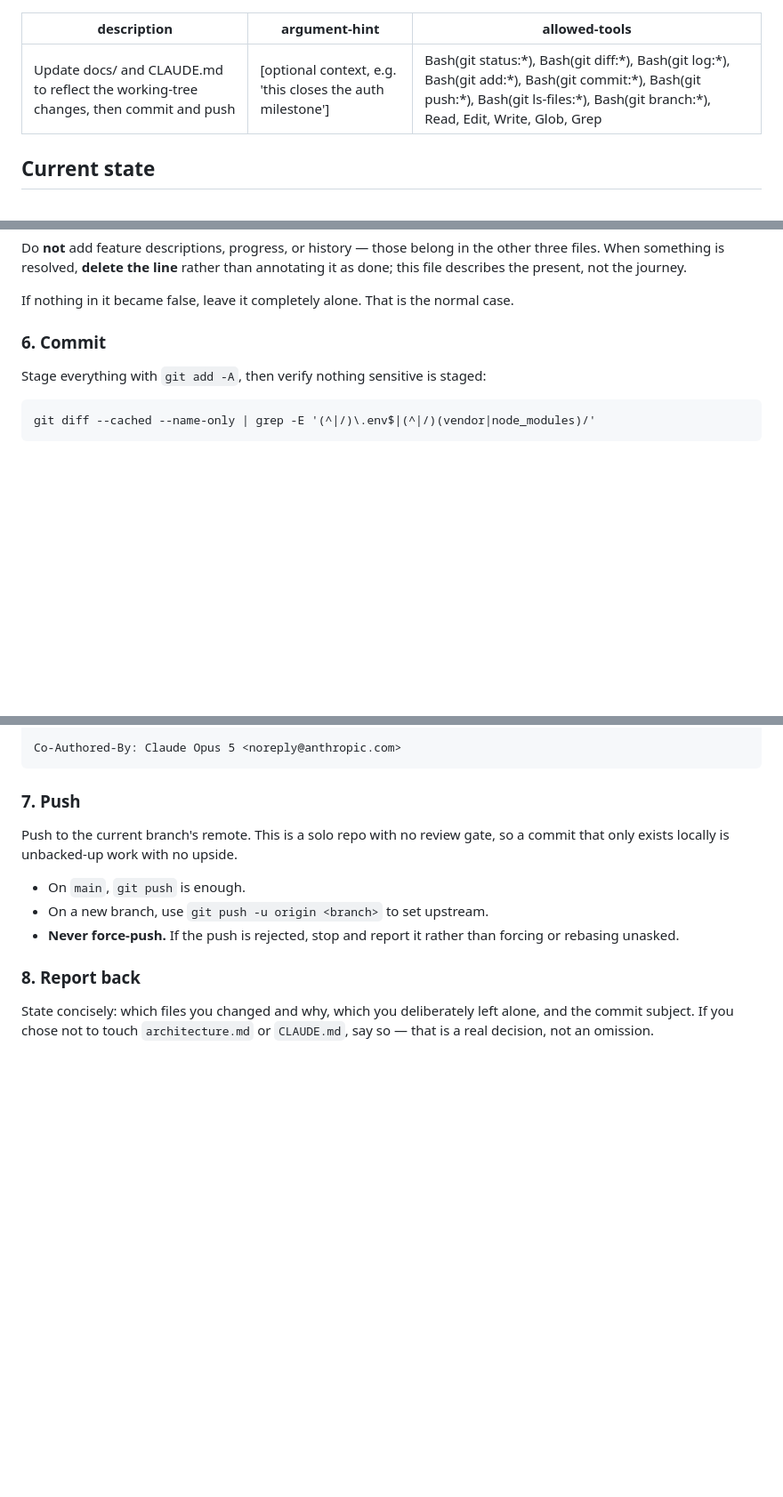
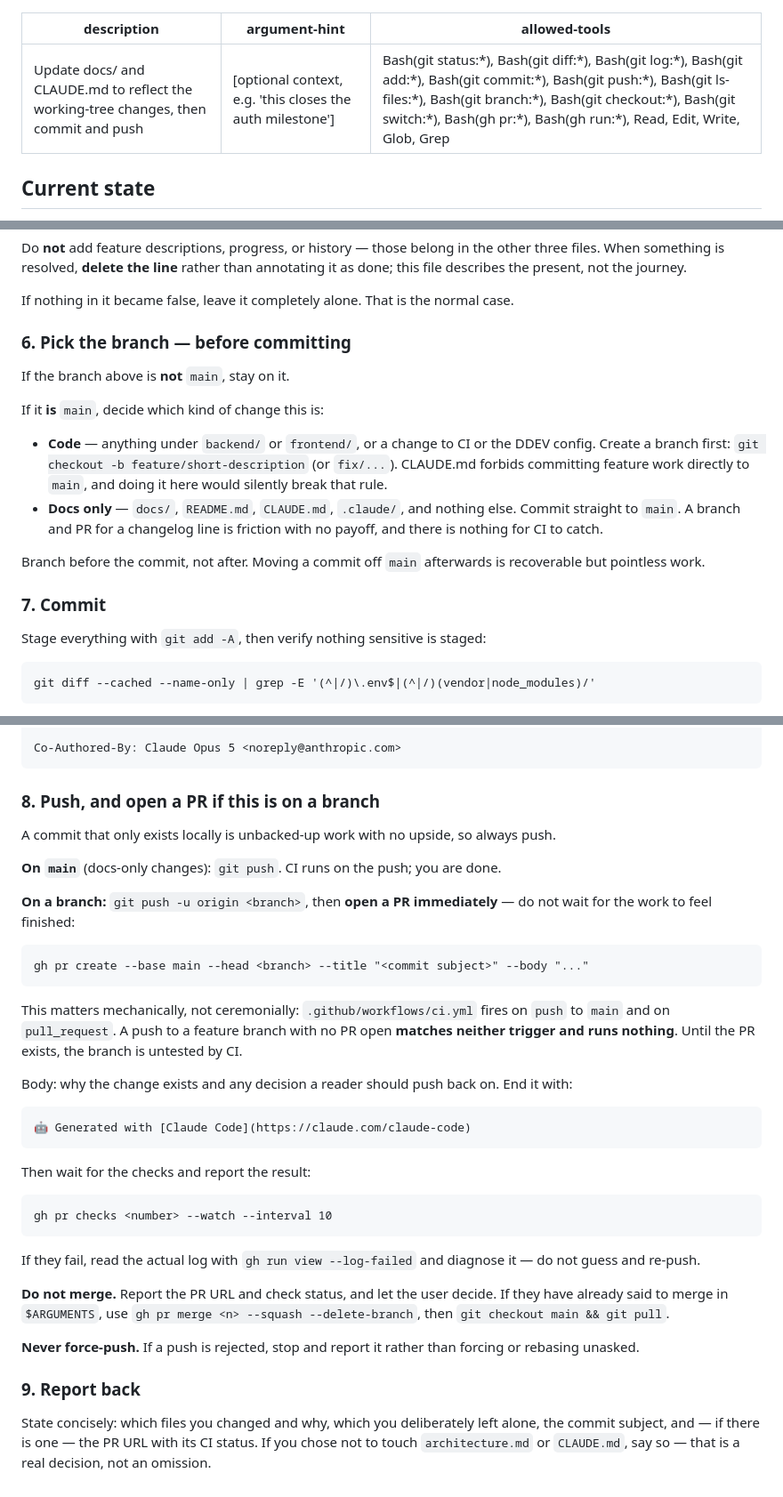
Before and after one commit to sanjayojha/job-tracker, a Markdown page: .claude/commands/update-docs-and-commit.md, 3 parts joined by grey strips. Shown at 89% size. Rendered like a GitHub page; blank space fills up the shorter version.

Commit message:
Make the docs command branch and open a PR
/update-docs-and-commit said "on main, git push is enough", which reads as
blessing feature commits straight to main and contradicts the branch-first
rule. It also never opened a PR -- and since CI has no push trigger for
branches other than main, a branch push runs no checks at all. Following
the command literally therefore produced work that was both unmerged and
unverified.

It now branches before committing when the change touches code, pushes,
opens the PR immediately, and waits for the checks. Docs-only changes
still go straight to main: a branch and a PR for a changelog line is
friction with nothing for CI to catch.

Co-Authored-By: Claude Opus 5 <noreply@anthropic.com>

````diff
--- a/.claude/commands/update-docs-and-commit.md
+++ b/.claude/commands/update-docs-and-commit.md
@@ -1,7 +1,7 @@
 ---
 description: Update docs/ and CLAUDE.md to reflect the working-tree changes, then commit and push
 argument-hint: "[optional context, e.g. 'this closes the auth milestone']"
-allowed-tools: Bash(git status:*), Bash(git diff:*), Bash(git log:*), Bash(git add:*), Bash(git commit:*), Bash(git push:*), Bash(git ls-files:*), Bash(git branch:*), Read, Edit, Write, Glob, Grep
+allowed-tools: Bash(git status:*), Bash(git diff:*), Bash(git log:*), Bash(git add:*), Bash(git commit:*), Bash(git push:*), Bash(git ls-files:*), Bash(git branch:*), Bash(git checkout:*), Bash(git switch:*), Bash(gh pr:*), Bash(gh run:*), Read, Edit, Write, Glob, Grep
 ---
 
 ## Current state
@@ -72,7 +72,18 @@ Do **not** add feature descriptions, progress, or history — those belong in th
 
 If nothing in it became false, leave it completely alone. That is the normal case.
 
-### 6. Commit
+### 6. Pick the branch — before committing
+
+If the branch above is **not** `main`, stay on it.
+
+If it **is** `main`, decide which kind of change this is:
+
+- **Code** — anything under `backend/` or `frontend/`, or a change to CI or the DDEV config. Create a branch first: `git checkout -b feature/short-description` (or `fix/...`). CLAUDE.md forbids committing feature work directly to `main`, and doing it here would silently break that rule.
+- **Docs only** — `docs/`, `README.md`, `CLAUDE.md`, `.claude/`, and nothing else. Commit straight to `main`. A branch and PR for a changelog line is friction with no payoff, and there is nothing for CI to catch.
+
+Branch before the commit, not after. Moving a commit off `main` afterwards is recoverable but pointless work.
+
+### 7. Commit
 
 Stage everything with `git add -A`, then verify nothing sensitive is staged:
 
@@ -93,14 +104,38 @@ columns. Mention anything surprising a future reader would trip on.
 Co-Authored-By: Claude Opus 5 <noreply@anthropic.com>
 ```
 
-### 7. Push
+### 8. Push, and open a PR if this is on a branch
 
-Push to the current branch's remote. This is a solo repo with no review gate, so a commit that only exists locally is unbacked-up work with no upside.
+A commit that only exists locally is unbacked-up work with no upside, so always push.
 
-- On `main`, `git push` is enough.
-- On a new branch, use `git push -u origin <branch>` to set upstream.
-- **Never force-push.** If the push is rejected, stop and report it rather than forcing or rebasing unasked.
+**On `main`** (docs-only changes): `git push`. CI runs on the push; you are done.
 
-### 8. Report back
+**On a branch:** `git push -u origin <branch>`, then **open a PR immediately** — do not wait for the work to feel finished:
 
-State concisely: which files you changed and why, which you deliberately left alone, and the commit subject. If you chose not to touch `architecture.md` or `CLAUDE.md`, say so — that is a real decision, not an omission.
+```
+gh pr create --base main --head <branch> --title "<commit subject>" --body "..."
+```
+
+This matters mechanically, not ceremonially: `.github/workflows/ci.yml` fires on `push` to `main` and on `pull_request`. A push to a feature branch with no PR open **matches neither trigger and runs nothing**. Until the PR exists, the branch is untested by CI.
+
+Body: why the change exists and any decision a reader should push back on. End it with:
+
+```
+🤖 Generated with [Claude Code](https://claude.com/claude-code)
+```
+
+Then wait for the checks and report the result:
+
+```
+gh pr checks <number> --watch --interval 10
+```
+
+If they fail, read the actual log with `gh run view --log-failed` and diagnose it — do not guess and re-push.
+
+**Do not merge.** Report the PR URL and check status, and let the user decide. If they have already said to merge in `$ARGUMENTS`, use `gh pr merge <n> --squash --delete-branch`, then `git checkout main && git pull`.
+
+**Never force-push.** If a push is rejected, stop and report it rather than forcing or rebasing unasked.
+
+### 9. Report back
+
+State concisely: which files you changed and why, which you deliberately left alone, the commit subject, and — if there is one — the PR URL with its CI status. If you chose not to touch `architecture.md` or `CLAUDE.md`, say so — that is a real decision, not an omission.
````
Also changed, not shown: CLAUDE.md (+1 -1 lines).
